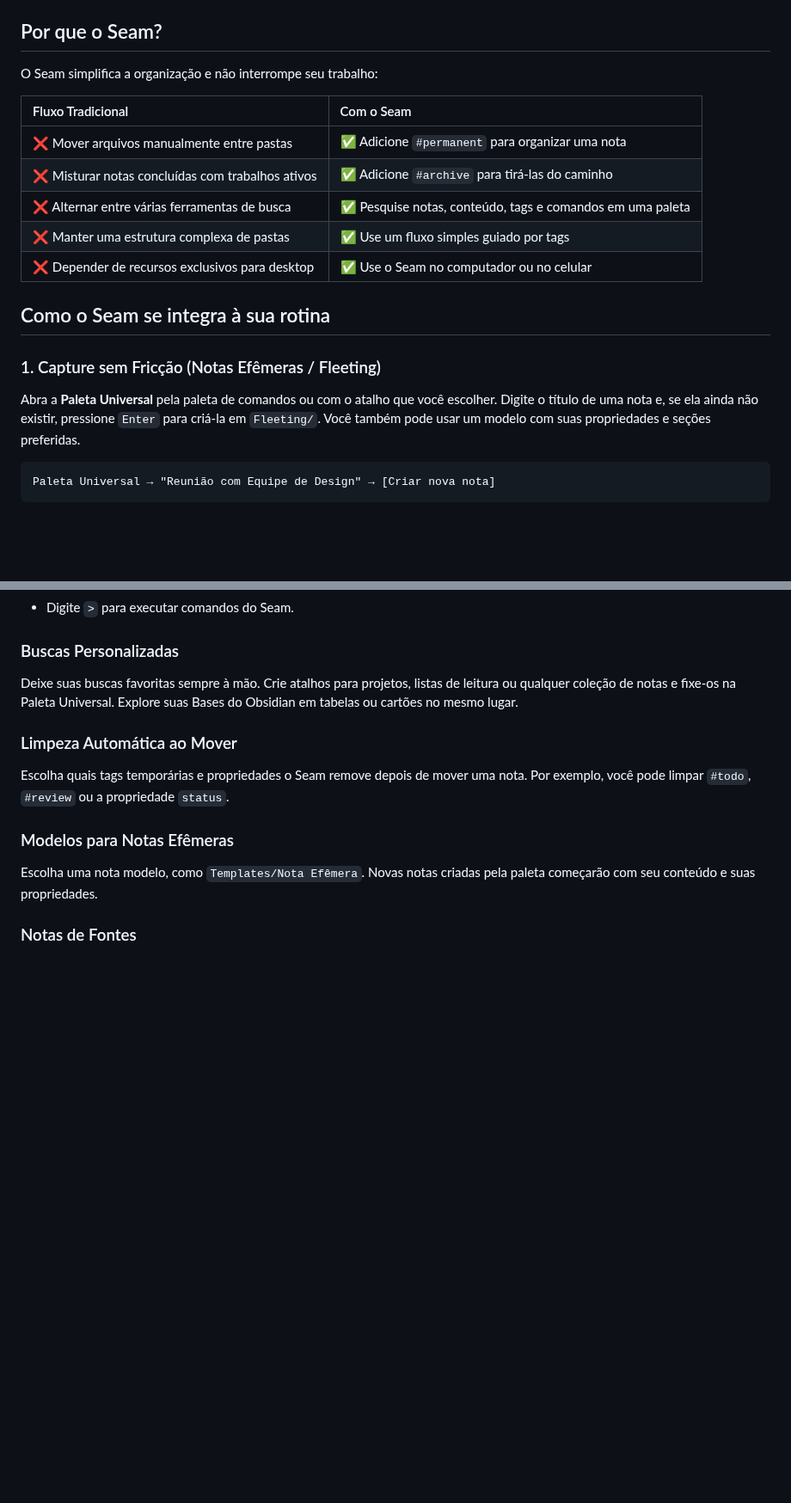
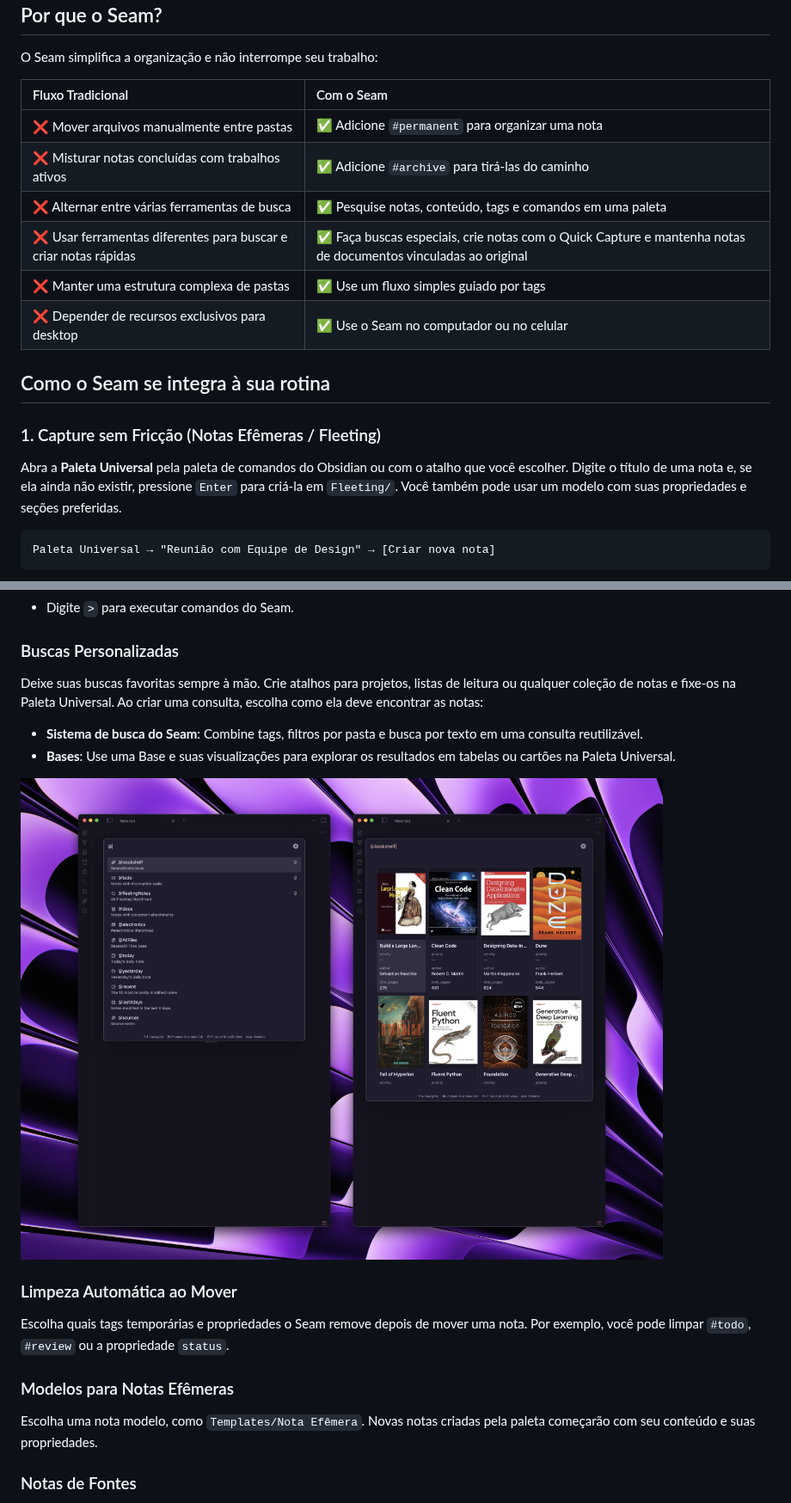
Before and after one commit to WillACosta/obsidian-seam, a Markdown page: README.pt-br.md, 2 parts joined by grey strips. Shown at 86% size. Rendered like a GitHub page; blank space fills up the shorter version.

````diff
--- a/README.pt-br.md
+++ b/README.pt-br.md
@@ -17,6 +17,7 @@ O Seam simplifica a organização e não interrompe seu trabalho:
 | ❌ Mover arquivos manualmente entre pastas | ✅ Adicione `#permanent` para organizar uma nota |
 | ❌ Misturar notas concluídas com trabalhos ativos | ✅ Adicione `#archive` para tirá-las do caminho |
 | ❌ Alternar entre várias ferramentas de busca | ✅ Pesquise notas, conteúdo, tags e comandos em uma paleta |
+| ❌ Usar ferramentas diferentes para buscar e criar notas rápidas | ✅ Faça buscas especiais, crie notas com o Quick Capture e mantenha notas de documentos vinculadas ao original |
 | ❌ Manter uma estrutura complexa de pastas | ✅ Use um fluxo simples guiado por tags |
 | ❌ Depender de recursos exclusivos para desktop | ✅ Use o Seam no computador ou no celular |
 
@@ -24,7 +25,7 @@ O Seam simplifica a organização e não interrompe seu trabalho:
 
 ### 1. Capture sem Fricção (Notas Efêmeras / Fleeting)
 
-Abra a **Paleta Universal** pela paleta de comandos ou com o atalho que você escolher. Digite o título de uma nota e, se ela ainda não existir, pressione `Enter` para criá-la em `Fleeting/`. Você também pode usar um modelo com suas propriedades e seções preferidas.
+Abra a **Paleta Universal** pela paleta de comandos do Obsidian ou com o atalho que você escolher. Digite o título de uma nota e, se ela ainda não existir, pressione `Enter` para criá-la em `Fleeting/`. Você também pode usar um modelo com suas propriedades e seções preferidas.
 
 ```
 Paleta Universal → "Reunião com Equipe de Design" → [Criar nova nota]
@@ -81,9 +80,12 @@ Pesquise e execute ações em um só lugar:
 
 ### Buscas Personalizadas
 
-Deixe suas buscas favoritas sempre à mão. Crie atalhos para projetos, listas de leitura ou qualquer coleção de notas e fixe-os na Paleta Universal. Explore suas Bases do Obsidian em tabelas ou cartões no mesmo lugar.
+Deixe suas buscas favoritas sempre à mão. Crie atalhos para projetos, listas de leitura ou qualquer coleção de notas e fixe-os na Paleta Universal. Ao criar uma consulta, escolha como ela deve encontrar as notas:
 
-<!-- Screenshot V3: busca personalizada fixada e uma Base em tabela ou cartões na Paleta Universal. -->
+- **Sistema de busca do Seam**: Combine tags, filtros por pasta e busca por texto em uma consulta reutilizável.
+- **Bases**: Use uma Base e suas visualizações para explorar os resultados em tabelas ou cartões na Paleta Universal.
+
+!["Buscas personalizadas e Bases"](./docs/images/custom_queries.png)
 
 ### Limpeza Automática ao Mover
 
````
Also changed, not shown: other parts of README.pt-br.md (+18 -27 lines), CHANGELOG.md (+21 -50 lines), README.md (+17 -22 lines), docs/images/combined_search.png, docs/images/settings.png, docs/images/v3/combined_search.gif (added), docs/images/v3/quick_note.gif (added), 13 other files.
